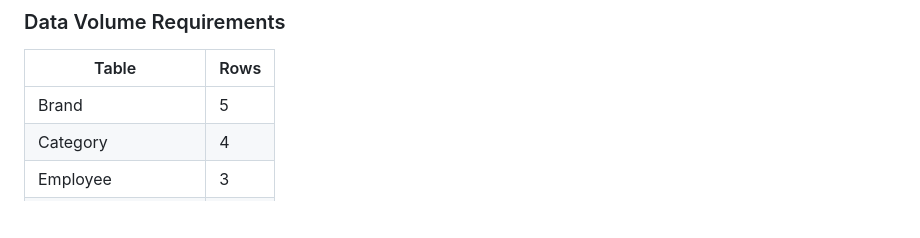
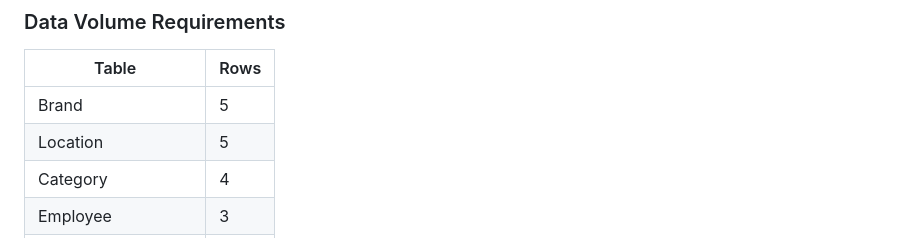
Before and after one commit to cs-efrei/ProjectDB_Maxime-Gaschet_Mathys-Cuevas, a Markdown page: README.md, the part around the change. Rendered like a GitHub page; blank space fills up the shorter version.

Commit message:
Add Location row to the data table in README

```diff
--- a/README.md
+++ b/README.md
@@ -106,6 +106,7 @@ To automatically generate realistic mock data for our database, we used the prom
 | Table | Rows |
 |-------|------|
 | Brand | 5 |
+| Location | 5 |
 | Category | 4 |
 | Employee | 3 |
 | Customer | 5 |
```
